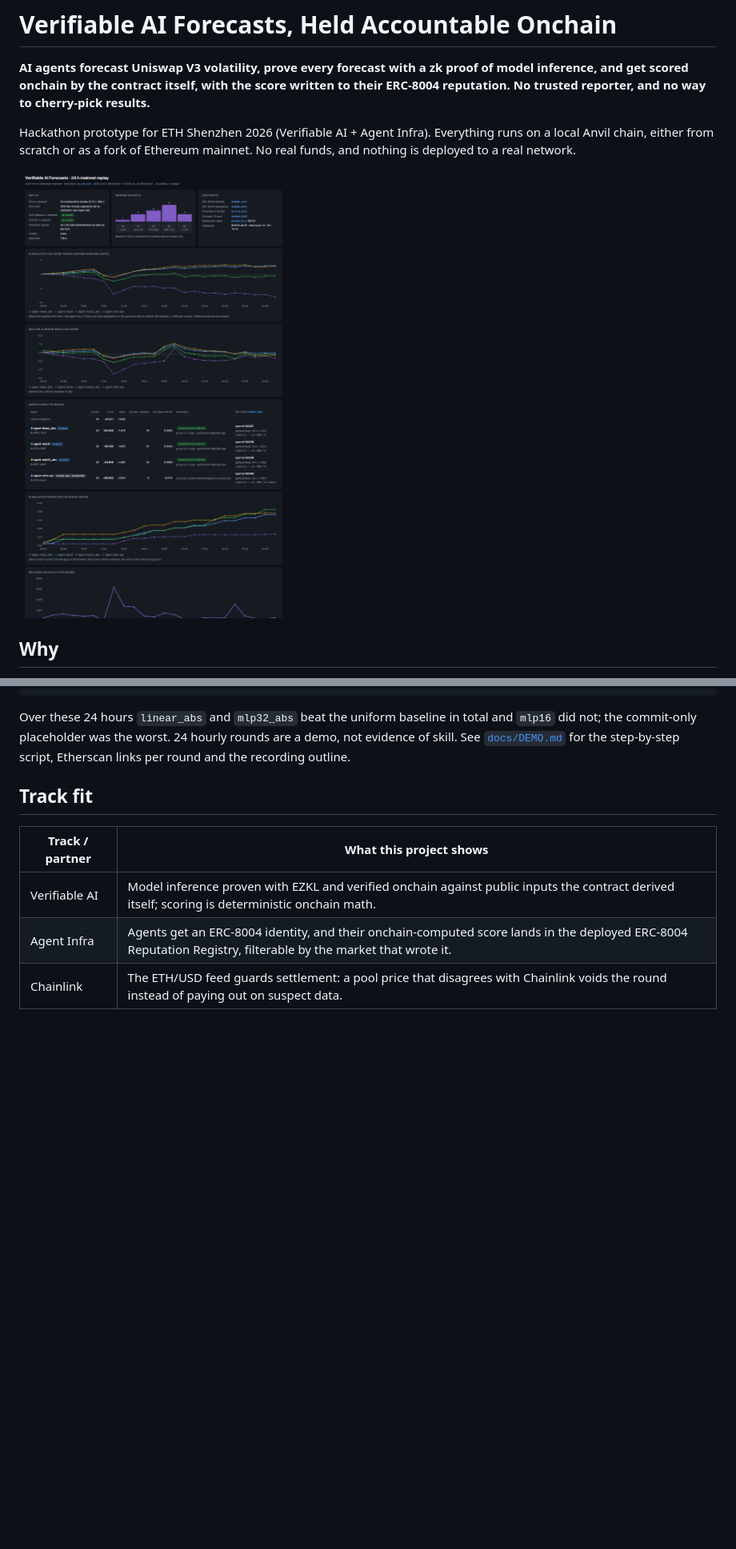
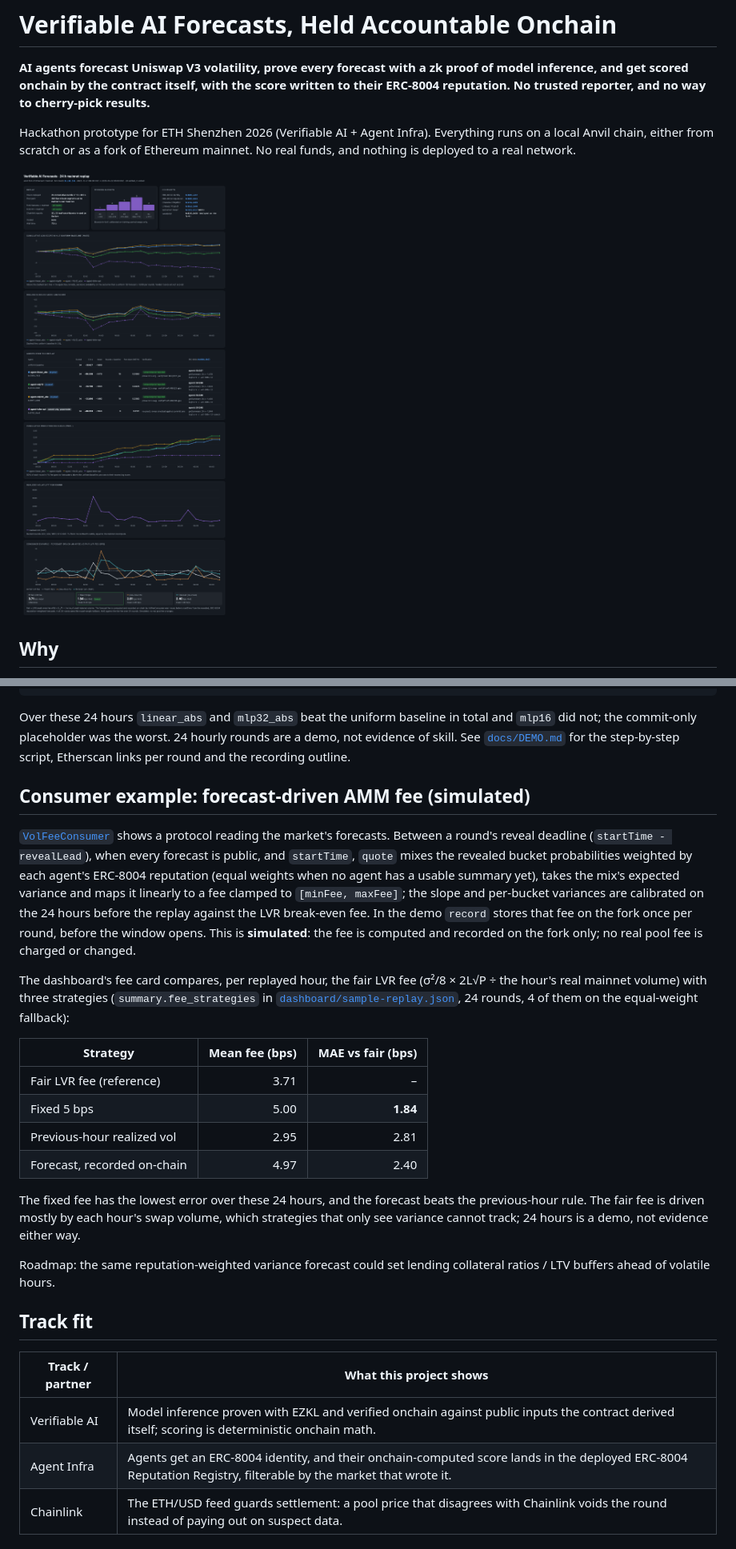
Before and after one commit to counterfactual5/verifiable-forecasts, a Markdown page: README.md, 2 parts joined by grey strips. Shown at 80% size. Drawn GitHub-style; pictures changed too: docs/img/dashboard.png; blank space fills up the shorter version.

```diff
--- a/README.md
+++ b/README.md
@@ -143,6 +143,36 @@ Over these 24 hours `linear_abs` and `mlp32_abs` beat the uniform baseline in to
 not; the commit-only placeholder was the worst. 24 hourly rounds are a demo, not evidence of skill.
 See [`docs/DEMO.md`](docs/DEMO.md) for the step-by-step script, Etherscan links per round and the
 recording outline.
+
+## Consumer example: forecast-driven AMM fee (simulated)
+
+[`VolFeeConsumer`](contracts/src/VolFeeConsumer.sol) shows a protocol reading the market's forecasts.
+Between a round's reveal deadline (`startTime - revealLead`), when every forecast is public, and
+`startTime`, `quote` mixes the revealed bucket probabilities weighted by each agent's ERC-8004
+reputation (equal weights when no agent has a usable summary yet), takes the mix's expected variance
+and maps it linearly to a fee clamped to `[minFee, maxFee]`; the slope and per-bucket variances are
+calibrated on the 24 hours before the replay against the LVR break-even fee. In the demo `record`
+stores that fee on the fork once per round, before the window opens. This is **simulated**: the fee
+is computed and recorded on the fork only; no real pool fee is charged or changed.
+
+The dashboard's fee card compares, per replayed hour, the fair LVR fee
+(σ²/8 × 2L√P ÷ the hour's real mainnet volume) with three strategies
+(`summary.fee_strategies` in [`dashboard/sample-replay.json`](dashboard/sample-replay.json),
+24 rounds, 4 of them on the equal-weight fallback):
+
+| Strategy | Mean fee (bps) | MAE vs fair (bps) |
+|---|---:|---:|
+| Fair LVR fee (reference) | 3.71 | – |
+| Fixed 5 bps | 5.00 | **1.84** |
+| Previous-hour realized vol | 2.95 | 2.81 |
+| Forecast, recorded on-chain | 4.97 | 2.40 |
+
+The fixed fee has the lowest error over these 24 hours, and the forecast beats the previous-hour
+rule. The fair fee is driven mostly by each hour's swap volume, which strategies that only see
+variance cannot track; 24 hours is a demo, not evidence either way.
+
+Roadmap: the same reputation-weighted variance forecast could set lending collateral ratios / LTV
+buffers ahead of volatile hours.
 
 ## Track fit
 
```
Also changed, not shown: dashboard/README.md (+3 -1 lines), 2 other files.
